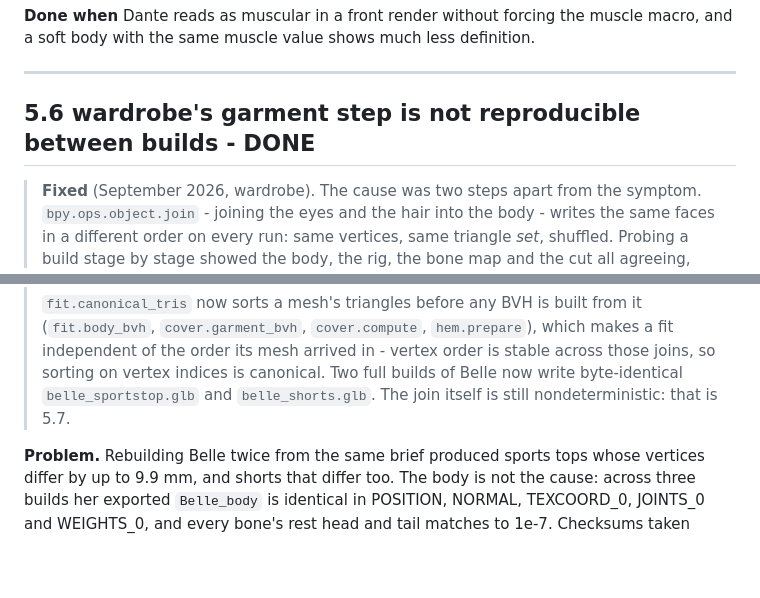
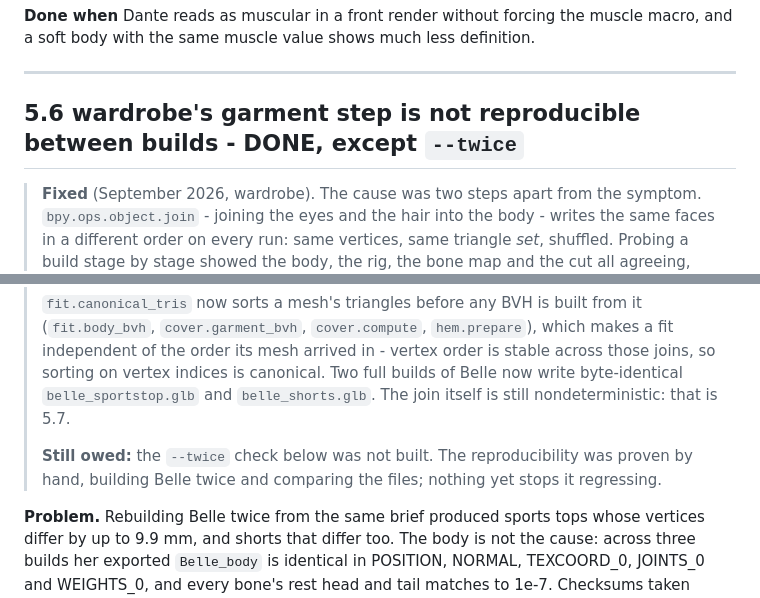
Before and after one commit to wfbcargo/PaulClaudePlugins, a Markdown page: docs/improvements/05-feature-gaps.md, 2 parts joined by grey strips. Rendered like a GitHub page; blank space fills up the shorter version.

```diff
--- a/docs/improvements/05-feature-gaps.md
+++ b/docs/improvements/05-feature-gaps.md
@@ -156,7 +156,7 @@ body with the same muscle value shows much less definition.
 
 ---
 
-## 5.6 wardrobe's garment step is not reproducible between builds - DONE
+## 5.6 wardrobe's garment step is not reproducible between builds - DONE, except `--twice`
 
 > **Fixed** (September 2026, wardrobe). The cause was two steps apart from the symptom.
 > `bpy.ops.object.join` - joining the eyes and the hair into the body - writes the same faces in a
@@ -172,6 +172,9 @@ body with the same muscle value shows much less definition.
 > its mesh arrived in - vertex order is stable across those joins, so sorting on vertex indices is
 > canonical. Two full builds of Belle now write byte-identical `belle_sportstop.glb` and
 > `belle_shorts.glb`. The join itself is still nondeterministic: that is 5.7.
+>
+> **Still owed:** the `--twice` check below was not built. The reproducibility was proven by hand,
+> building Belle twice and comparing the files; nothing yet stops it regressing.
 
 **Problem.** Rebuilding Belle twice from the same brief produced sports tops whose vertices differ
 by up to 9.9 mm, and shorts that differ too. The body is not the cause: across three builds her
```
Also changed, not shown: docs/improvements/NEXT.md (added, +145 -0 lines), docs/improvements/README.md (+5 -2 lines).
